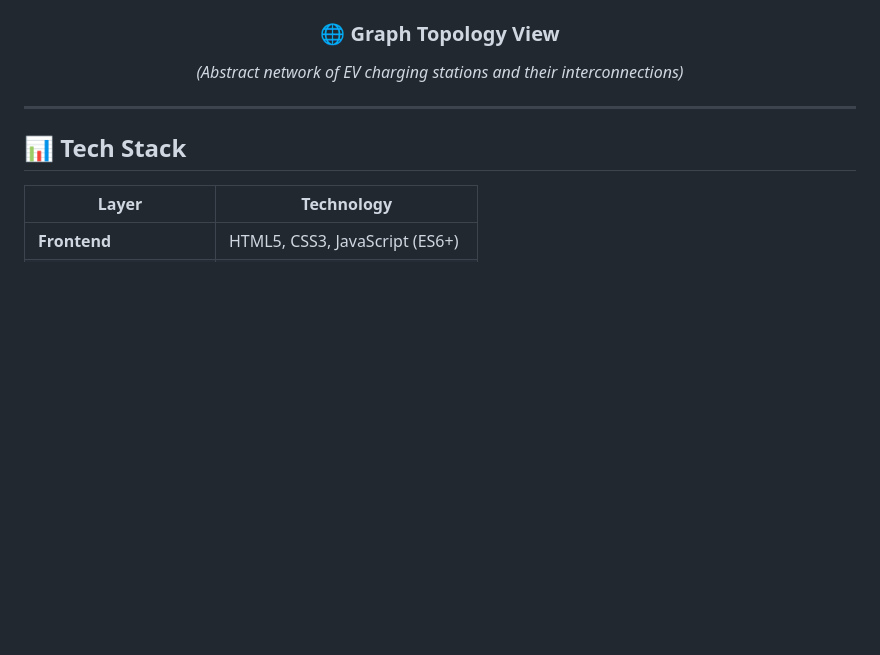
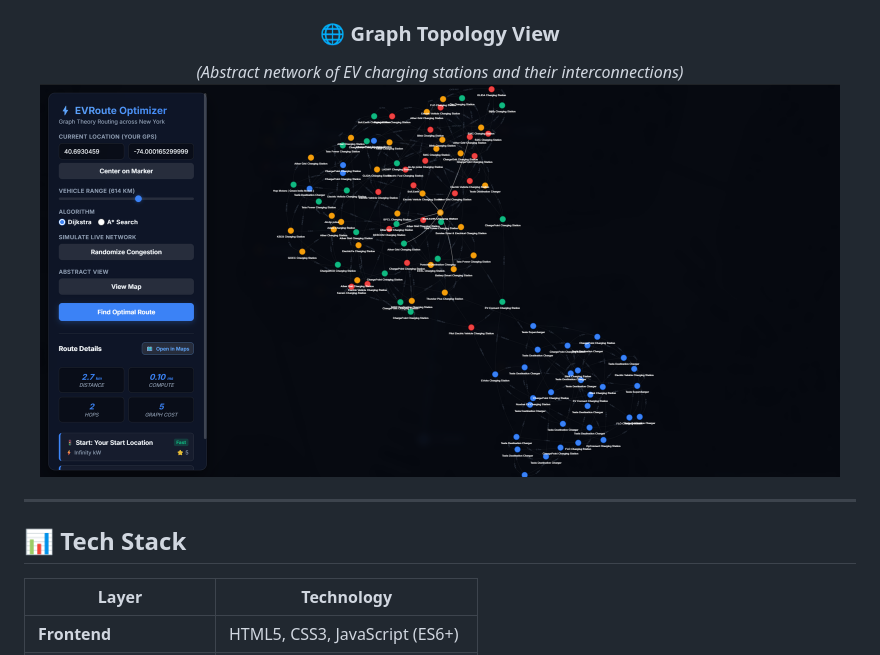
Before and after one commit to sai-vineeth-kankanala/Optimizing-EV-Charging-Station-Usage-Using-Graph-Theory, a Markdown page: README.md, the part around one of its changes. Rendered like a GitHub page; blank space fills up the shorter version.

Commit message:
Add images for Map Routing and GAdd screenshot images using raw.githubusercontent.com URLs in READMEraph Topology views

```diff
--- a/README.md
+++ b/README.md
@@ -79,6 +80,7 @@ Getting started is as simple as opening a file:
 
 ### 🌐 Graph Topology View
 *(Abstract network of EV charging stations and their interconnections)*
+<img src="https://raw.githubusercontent.com/sai-vineeth-kankanala/Optimizing-EV-Charging-Station-Usage-Using-Graph-Theory/main/graph_topology.png" alt="Graph Topology View" width="800">
 
 </div>
 
```
Also changed, not shown: other parts of README.md (+1 -0 lines).
